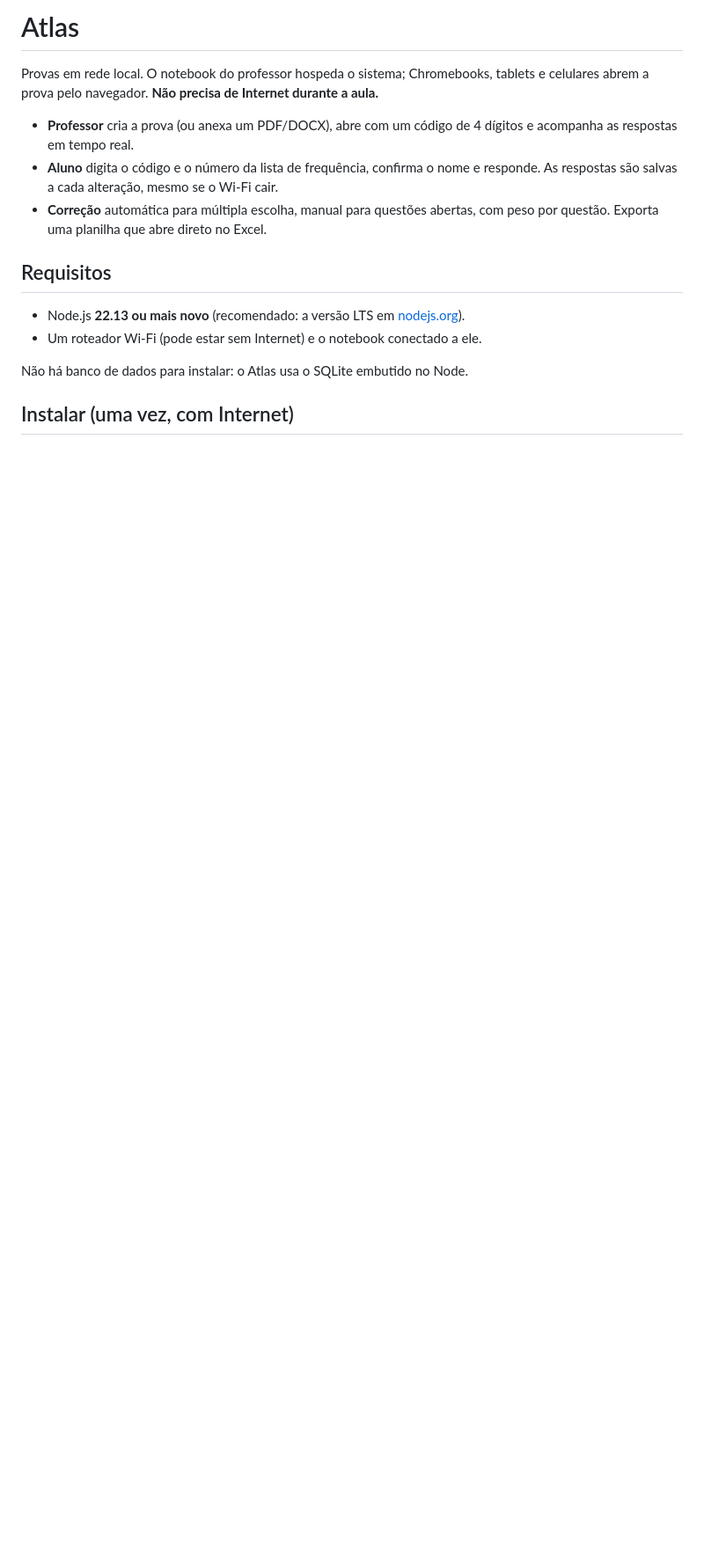
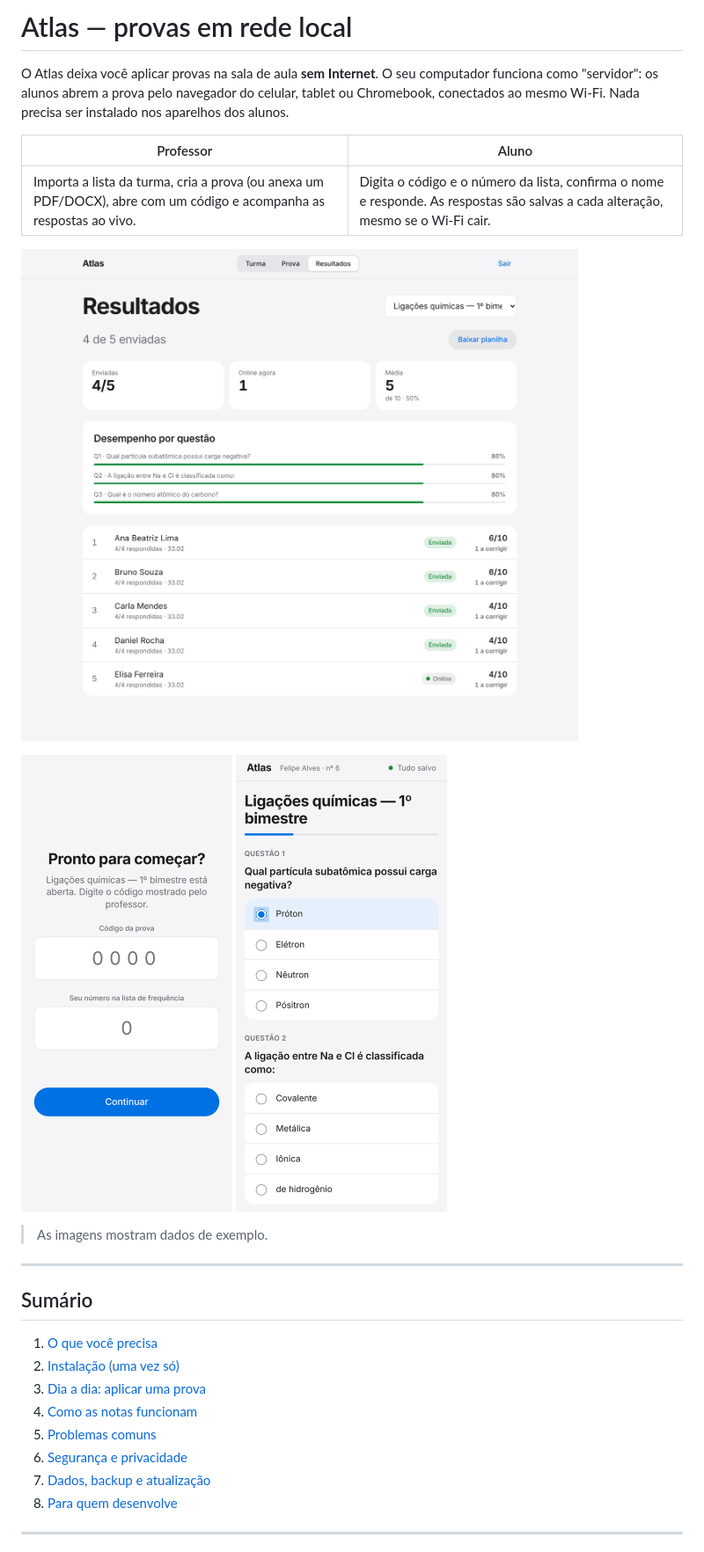
Before and after one commit to nabikendo/socrative-search-lab, a Markdown page: README.md, the part around one of its changes. Shown at 88% size. Rendered like a GitHub page; pictures changed too: docs/img/aluno-entrada.png (added), docs/img/aluno-prova.png (added), docs/img/resultados.png (added); blank space fills up the shorter version.

Commit message:
feat: início com dois cliques (Windows/Mac/Linux), PIN fixo, mensagens em português, guia de 3 passos e README completo

```diff
--- a/README.md
+++ b/README.md
@@ -1,16 +1,32 @@
-# Atlas
+# Atlas — provas em rede local
 
-Provas em rede local. O notebook do professor hospeda o sistema; Chromebooks, tablets e celulares abrem a prova pelo navegador. **Não precisa de Internet durante a aula.**
+O Atlas deixa você aplicar provas na sala de aula **sem Internet**. O seu computador funciona como "servidor": os alunos abrem a prova pelo navegador do celular, tablet ou Chromebook, conectados ao mesmo Wi‑Fi. Nada precisa ser instalado nos aparelhos dos alunos.
 
-- **Professor** cria a prova (ou anexa um PDF/DOCX), abre com um código de 4 dígitos e acompanha as respostas em tempo real.
-- **Aluno** digita o código e o número da lista de frequência, confirma o nome e responde. As respostas são salvas a cada alteração, mesmo se o Wi‑Fi cair.
-- **Correção** automática para múltipla escolha, manual para questões abertas, com peso por questão. Exporta uma planilha que abre direto no Excel.
+| Professor | Aluno |
+| --- | --- |
+| Importa a lista da turma, cria a prova (ou anexa um PDF/DOCX), abre com um código e acompanha as respostas ao vivo. | Digita o código e o número da lista, confirma o nome e responde. As respostas são salvas a cada alteração, mesmo se o Wi‑Fi cair. |
 
-## Requisitos
+![Painel de resultados](docs/img/resultados.png)
 
-- Node.js **22.13 ou mais novo** (recomendado: a versão LTS em [nodejs.org](https://nodejs.org/)).
-- Um roteador Wi‑Fi (pode estar sem Internet) e o notebook conectado a ele.
+<p>
+  <img src="docs/img/aluno-entrada.png" alt="Entrada do aluno" width="240" />
+  <img src="docs/img/aluno-prova.png" alt="Prova no celular" width="240" />
+</p>
 
-Não há banco de dados para instalar: o Atlas usa o SQLite embutido no Node.
+> As imagens mostram dados de exemplo.
 
-## Instalar (uma vez, com Internet)
+---
+
+## Sumário
+
+1. [O que você precisa](#1-o-que-você-precisa)
+2. [Instalação (uma vez só)](#2-instalação-uma-vez-só)
+3. [Dia a dia: aplicar uma prova](#3-dia-a-dia-aplicar-uma-prova)
+4. [Como as notas funcionam](#4-como-as-notas-funcionam)
+5. [Problemas comuns](#5-problemas-comuns)
+6. [Segurança e privacidade](#6-segurança-e-privacidade)
+7. [Dados, backup e atualização](#7-dados-backup-e-atualização)
+8. [Para quem desenvolve](#8-para-quem-desenvolve)
+
+---
+
```
Also changed, not shown: other parts of README.md (+164 -76 lines), docs/img/prova.png (added), docs/img/turma.png (added), 6 other files.
